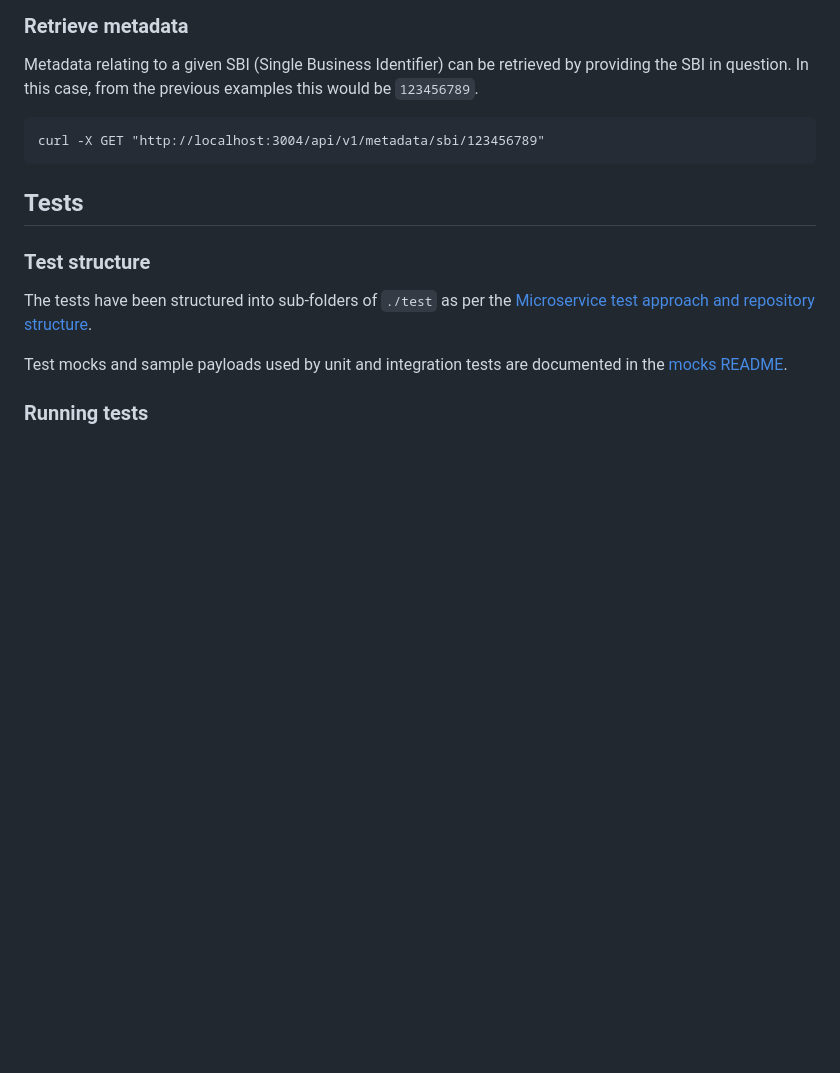
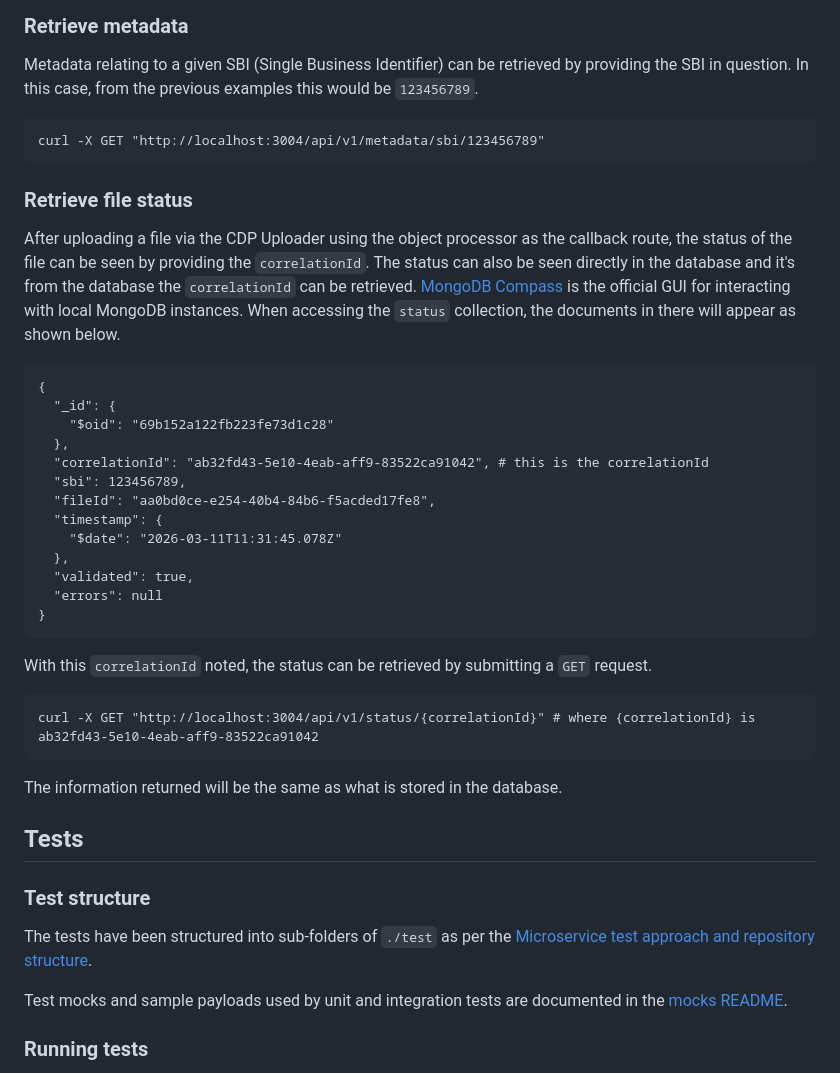
Before and after one commit to DEFRA/fcp-sfd-object-processor, a Markdown page: README.md, the part around the change. Rendered like a GitHub page; blank space fills up the shorter version.

Commit message:
add example for retrieving file status

````diff
--- a/README.md
+++ b/README.md
@@ -116,6 +116,34 @@ Metadata relating to a given SBI (Single Business Identifier) can be retrieved b
 curl -X GET "http://localhost:3004/api/v1/metadata/sbi/123456789"
 ```
 
+### Retrieve file status
+
+After uploading a file via the CDP Uploader using the object processor as the callback route, the status of the file can be seen by providing the `correlationId`. The status can also be seen directly in the database and it's from the database the `correlationId` can be retrieved. [MongoDB Compass](https://www.mongodb.com/products/tools/compass) is the official GUI for interacting with local MongoDB instances. When accessing the `status` collection, the documents in there will appear as shown below.
+
+```
+{
+  "_id": {
+    "$oid": "69b152a122fb223fe73d1c28"
+  },
+  "correlationId": "ab32fd43-5e10-4eab-aff9-83522ca91042", # this is the correlationId
+  "sbi": 123456789,
+  "fileId": "aa0bd0ce-e254-40b4-84b6-f5acded17fe8",
+  "timestamp": {
+    "$date": "2026-03-11T11:31:45.078Z"
+  },
+  "validated": true,
+  "errors": null
+}
+```
+
+With this `correlationId` noted, the status can be retrieved by submitting a `GET` request.
+
+```
+curl -X GET "http://localhost:3004/api/v1/status/{correlationId}" # where {correlationId} is ab32fd43-5e10-4eab-aff9-83522ca91042
+```
+
+The information returned will be the same as what is stored in the database.
+
 ## Tests
 
 
````
